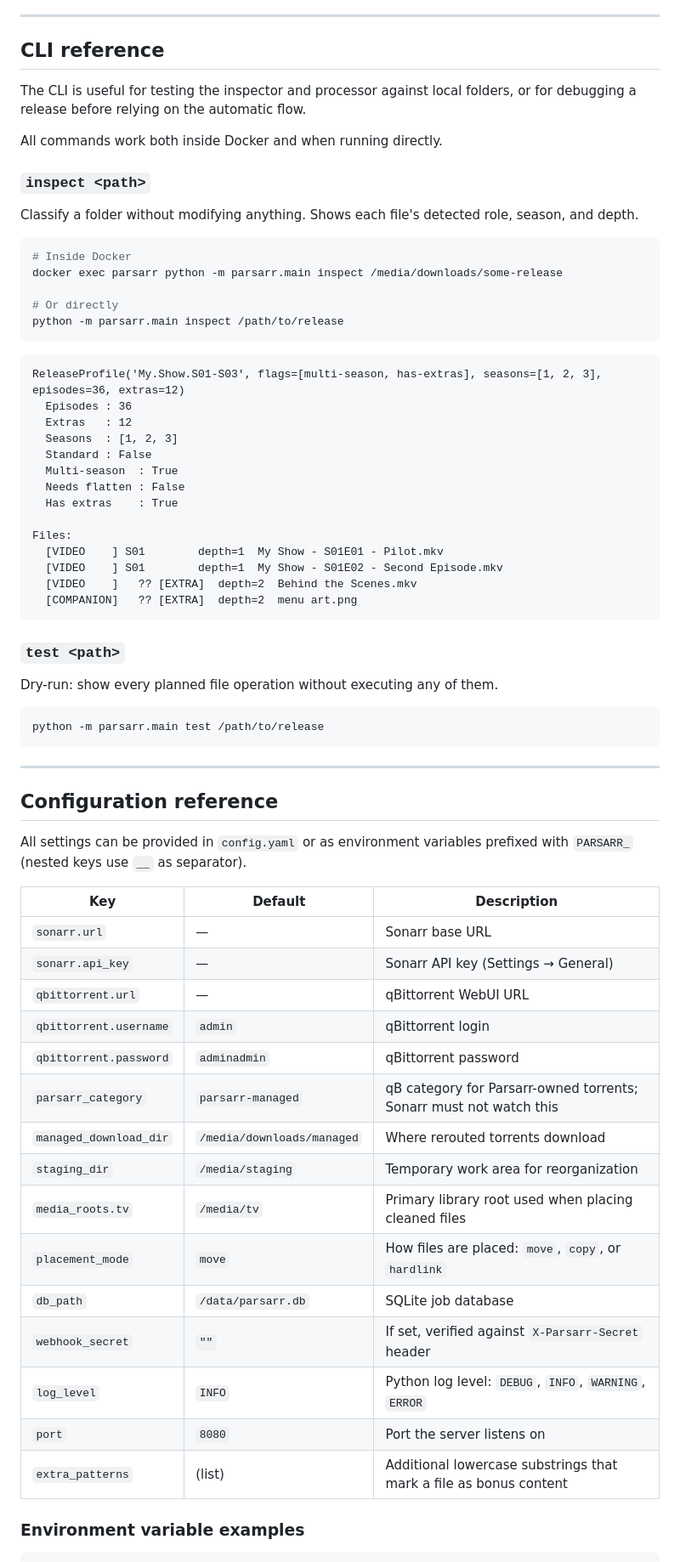
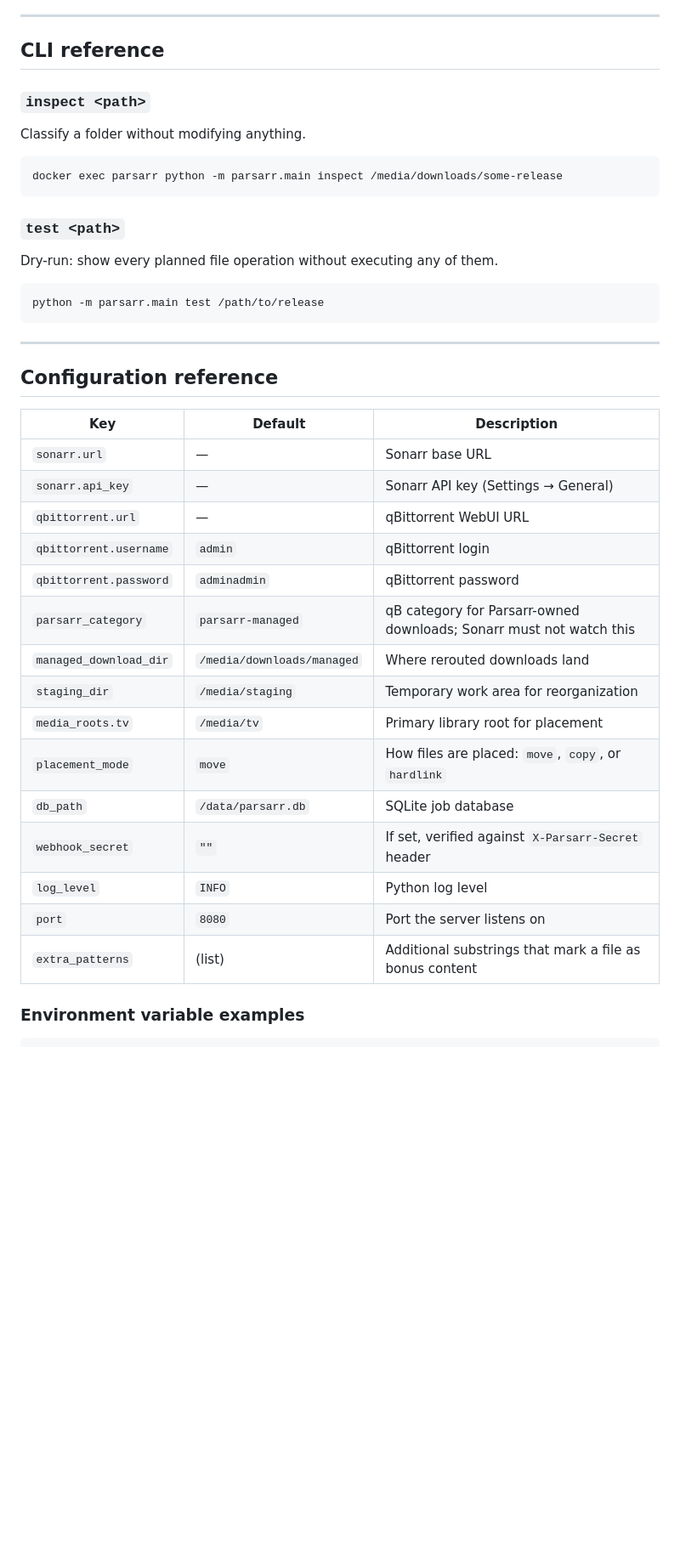
Before and after one commit to MMart221/parsarr, a Markdown page: README.md, the part around one of its changes. Shown at 85% size. GitHub-like rendering; blank space fills up the shorter version.

````diff
--- a/README.md
+++ b/README.md
@@ -213,37 +195,12 @@ Once connected:
 
 ## CLI reference
 
-The CLI is useful for testing the inspector and processor against local folders, or for debugging a release before relying on the automatic flow.
-
-All commands work both inside Docker and when running directly.
-
 ### `inspect <path>`
 
-Classify a folder without modifying anything. Shows each file's detected role, season, and depth.
+Classify a folder without modifying anything.
 
 ```bash
-# Inside Docker
 docker exec parsarr python -m parsarr.main inspect /media/downloads/some-release
-
-# Or directly
-python -m parsarr.main inspect /path/to/release
-```
-
-```
-ReleaseProfile('My.Show.S01-S03', flags=[multi-season, has-extras], seasons=[1, 2, 3], episodes=36, extras=12)
-  Episodes : 36
-  Extras   : 12
-  Seasons  : [1, 2, 3]
-  Standard : False
-  Multi-season  : True
-  Needs flatten : False
-  Has extras    : True
-
-Files:
-  [VIDEO    ] S01        depth=1  My Show - S01E01 - Pilot.mkv
-  [VIDEO    ] S01        depth=1  My Show - S01E02 - Second Episode.mkv
-  [VIDEO    ]   ?? [EXTRA]  depth=2  Behind the Scenes.mkv
-  [COMPANION]   ?? [EXTRA]  depth=2  menu art.png
 ```
 
 ### `test <path>`
@@ -258,8 +215,6 @@ python -m parsarr.main test /path/to/release
 
 ## Configuration reference
 
-All settings can be provided in `config.yaml` or as environment variables prefixed with `PARSARR_` (nested keys use `__` as separator).
-
 | Key | Default | Description |
 |-----|---------|-------------|
 | `sonarr.url` | — | Sonarr base URL |
@@ -267,16 +222,16 @@ All settings can be provided in `config.yaml` or as environment variables prefix
 | `qbittorrent.url` | — | qBittorrent WebUI URL |
 | `qbittorrent.username` | `admin` | qBittorrent login |
 | `qbittorrent.password` | `adminadmin` | qBittorrent password |
-| `parsarr_category` | `parsarr-managed` | qB category for Parsarr-owned torrents; Sonarr must not watch this |
-| `managed_download_dir` | `/media/downloads/managed` | Where rerouted torrents download |
+| `parsarr_category` | `parsarr-managed` | qB category for Parsarr-owned downloads; Sonarr must not watch this |
+| `managed_download_dir` | `/media/downloads/managed` | Where rerouted downloads land |
 | `staging_dir` | `/media/staging` | Temporary work area for reorganization |
-| `media_roots.tv` | `/media/tv` | Primary library root used when placing cleaned files |
+| `media_roots.tv` | `/media/tv` | Primary library root for placement |
 | `placement_mode` | `move` | How files are placed: `move`, `copy`, or `hardlink` |
 | `db_path` | `/data/parsarr.db` | SQLite job database |
 | `webhook_secret` | `""` | If set, verified against `X-Parsarr-Secret` header |
-| `log_level` | `INFO` | Python log level: `DEBUG`, `INFO`, `WARNING`, `ERROR` |
+| `log_level` | `INFO` | Python log level |
 | `port` | `8080` | Port the server listens on |
-| `extra_patterns` | (list) | Additional lowercase substrings that mark a file as bonus content |
+| `extra_patterns` | (list) | Additional substrings that mark a file as bonus content |
 
 ### Environment variable examples
 
````
Also changed, not shown: other parts of README.md (+49 -89 lines).
